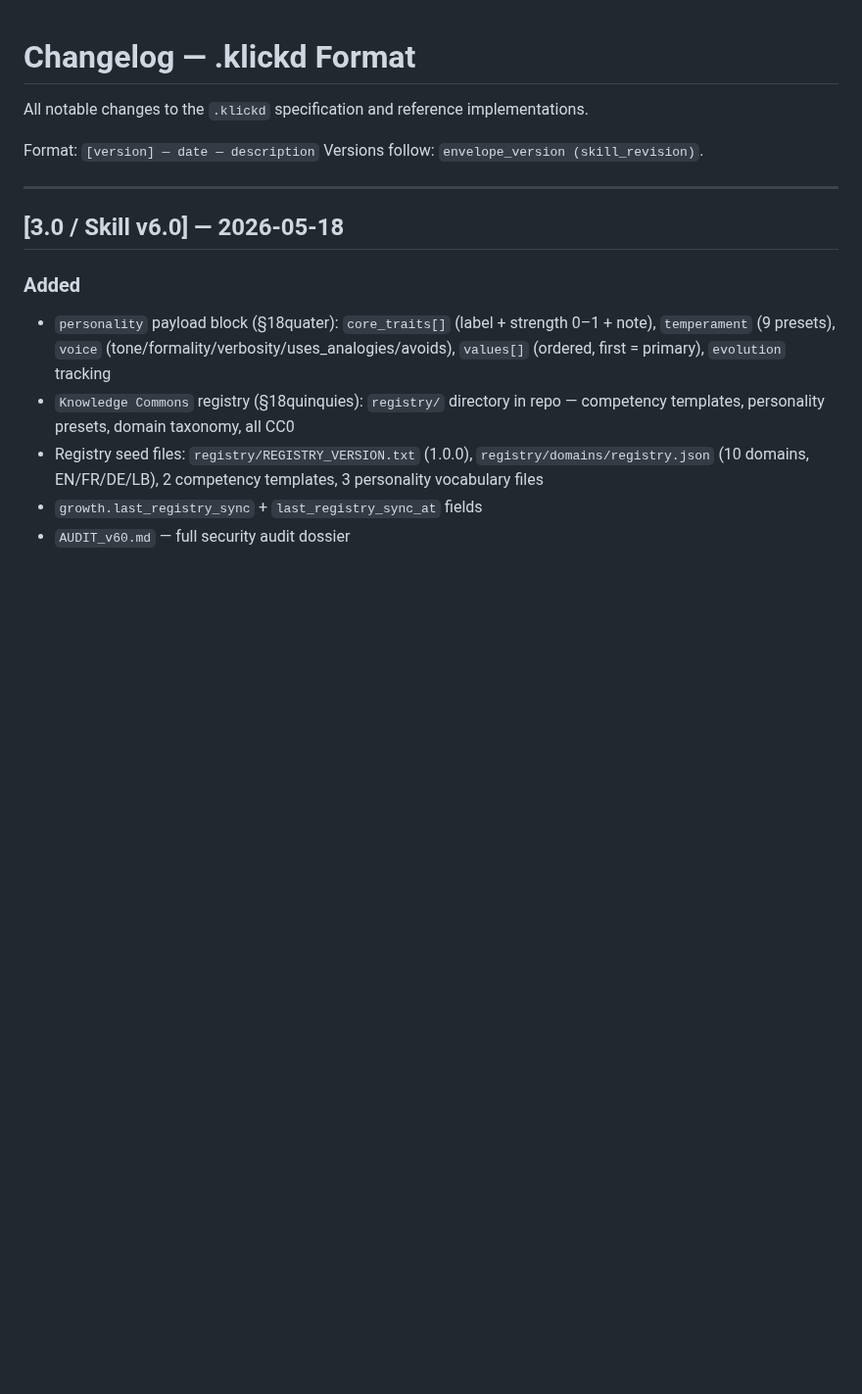
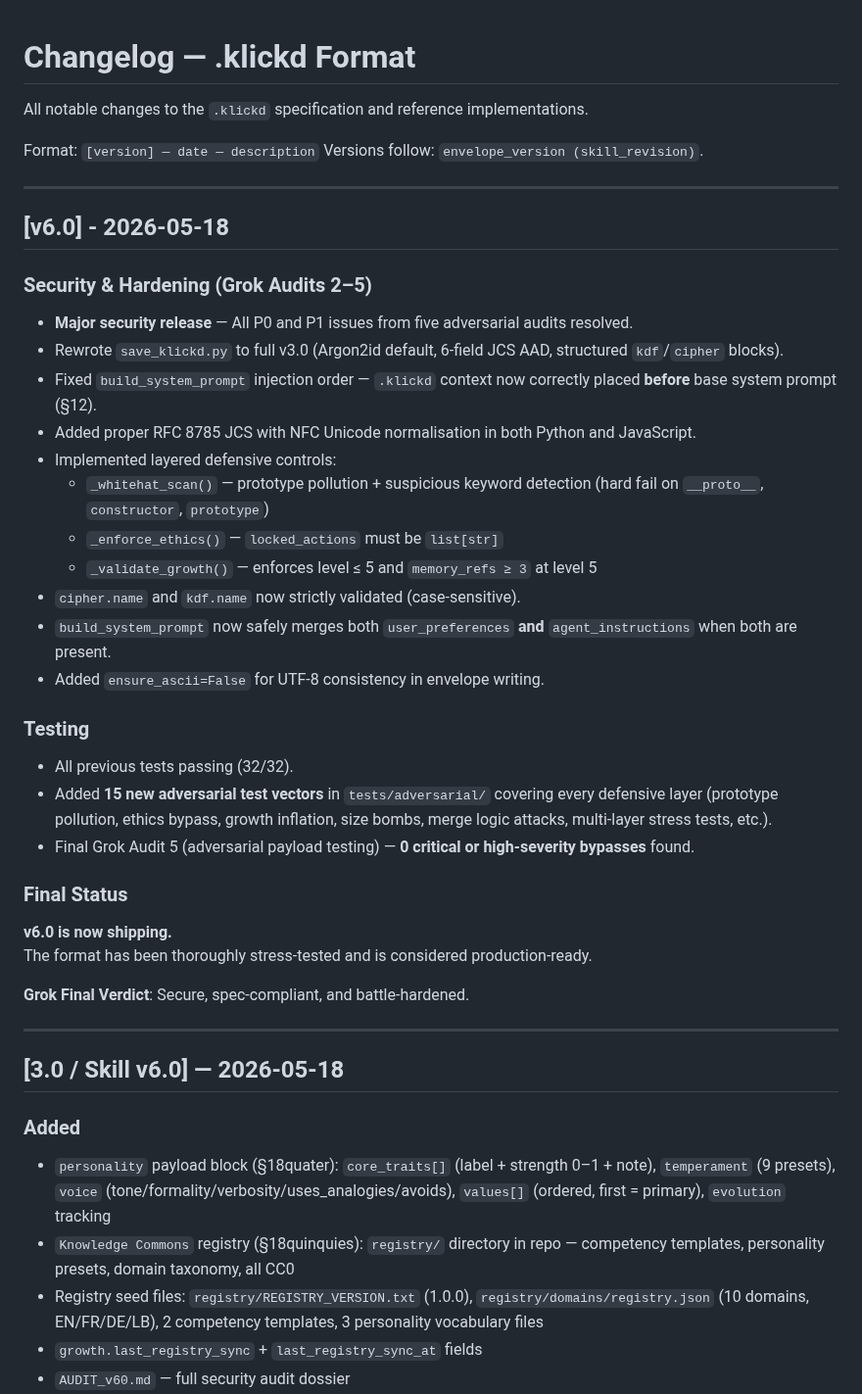
Before and after one commit to Davincc77/klickdskill, a Markdown page: CHANGELOG.md, the part around the change. Shown at 98% size. Rendered like a GitHub page; blank space fills up the shorter version.

Commit message:
docs: add Grok [v6.0] CHANGELOG entry — security hardening + adversarial verdict

```diff
--- a/CHANGELOG.md
+++ b/CHANGELOG.md
@@ -4,6 +4,37 @@ All notable changes to the `.klickd` specification and reference implementations
 
 Format: `[version] — date — description`
 Versions follow: `envelope_version (skill_revision)`.
+
+---
+
+## [v6.0] - 2026-05-18
+
+### Security & Hardening (Grok Audits 2–5)
+
+- **Major security release** — All P0 and P1 issues from five adversarial audits resolved.
+- Rewrote `save_klickd.py` to full v3.0 (Argon2id default, 6-field JCS AAD, structured `kdf`/`cipher` blocks).
+- Fixed `build_system_prompt` injection order — `.klickd` context now correctly placed **before** base system prompt (§12).
+- Added proper RFC 8785 JCS with NFC Unicode normalisation in both Python and JavaScript.
+- Implemented layered defensive controls:
+  - `_whitehat_scan()` — prototype pollution + suspicious keyword detection (hard fail on `__proto__`, `constructor`, `prototype`)
+  - `_enforce_ethics()` — `locked_actions` must be `list[str]`
+  - `_validate_growth()` — enforces level ≤ 5 and `memory_refs ≥ 3` at level 5
+- `cipher.name` and `kdf.name` now strictly validated (case-sensitive).
+- `build_system_prompt` now safely merges both `user_preferences` **and** `agent_instructions` when both are present.
+- Added `ensure_ascii=False` for UTF-8 consistency in envelope writing.
+
+### Testing
+
+- All previous tests passing (32/32).
+- Added **15 new adversarial test vectors** in `tests/adversarial/` covering every defensive layer (prototype pollution, ethics bypass, growth inflation, size bombs, merge logic attacks, multi-layer stress tests, etc.).
+- Final Grok Audit 5 (adversarial payload testing) — **0 critical or high-severity bypasses** found.
+
+### Final Status
+
+**v6.0 is now shipping.**
+The format has been thoroughly stress-tested and is considered production-ready.
+
+**Grok Final Verdict**: Secure, spec-compliant, and battle-hardened.
 
 ---
 
```
